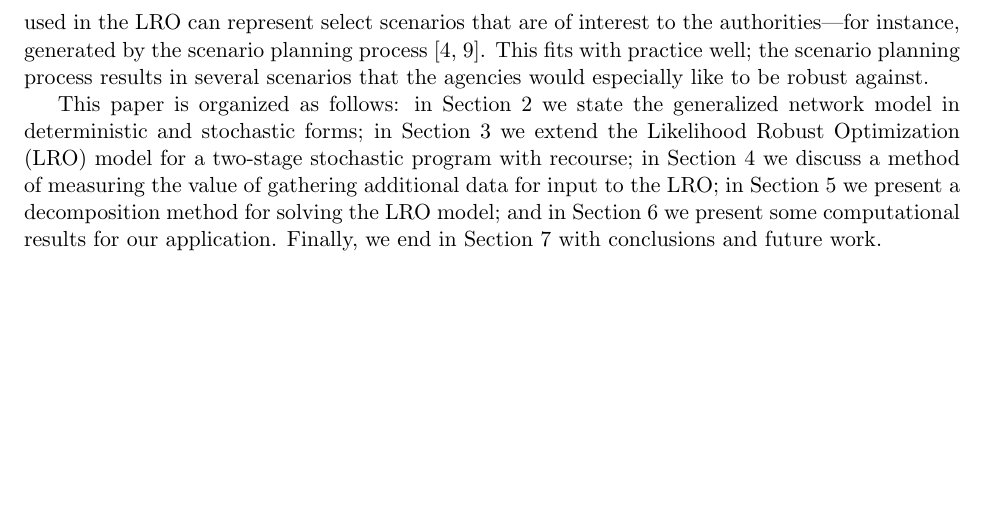
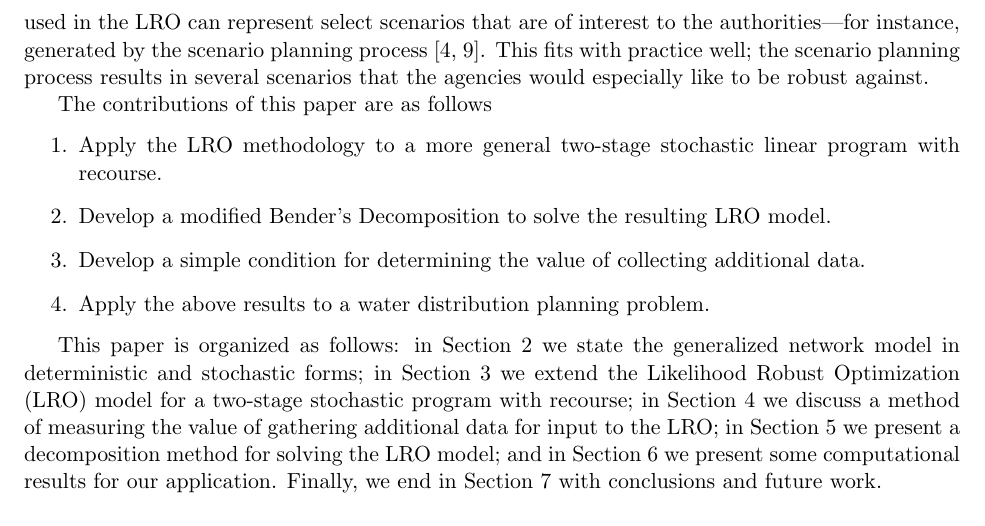
Before and after one commit to 472704609/lrlp_paper, a LaTeX paper (love_lro.tex): part of page 2 of 13, cut so that both start at the same text, the shorter picture padded with empty space. Compiled offline with pdfLaTeX.

Commit message:
Add list of contributions.

```diff
--- a/love_lro.tex
+++ b/love_lro.tex
@@ -98,6 +98,14 @@ The LRO is especially attractive because only those scenarios of interest, obtai
 Thus the size of the problem is polynomial in the sample size, making it computationally tractable.
 Furthermore, the samples used in the LRO can represent select scenarios that are of interest to the authorities---for instance, generated by the scenario planning process \cite{cityofTucsonWaterPlan,usbr_11}.
 This fits with practice well; the scenario planning process results in several scenarios that the agencies would especially like to be robust against.
+
+The contributions of this paper are as follows
+\begin{enumerate}
+	\item Apply the LRO methodology to a more general two-stage stochastic linear program with recourse.
+	\item Develop a modified Bender's Decomposition to solve the resulting LRO model.
+	\item Develop a simple condition for determining the value of collecting additional data.
+	\item Apply the above results to a water distribution planning problem.
+\end{enumerate}
 
 This paper is organized as follows: in Section \ref{sec:network_model} we state the generalized network model in deterministic and stochastic forms; in Section \ref{sec:lrlp2} we extend the Likelihood Robust Optimization (LRO) model for a two-stage stochastic program with recourse; in Section \ref{sec:value} we discuss a method of measuring the value of gathering additional data for input to the LRO; in Section \ref{sec:soln_algorithm} we present a decomposition method for solving the LRO model; and in Section \ref{sec:comp_results} we present some computational results for our application. Finally, we end in Section \ref{sec:concl} with conclusions and future work.
 
```
